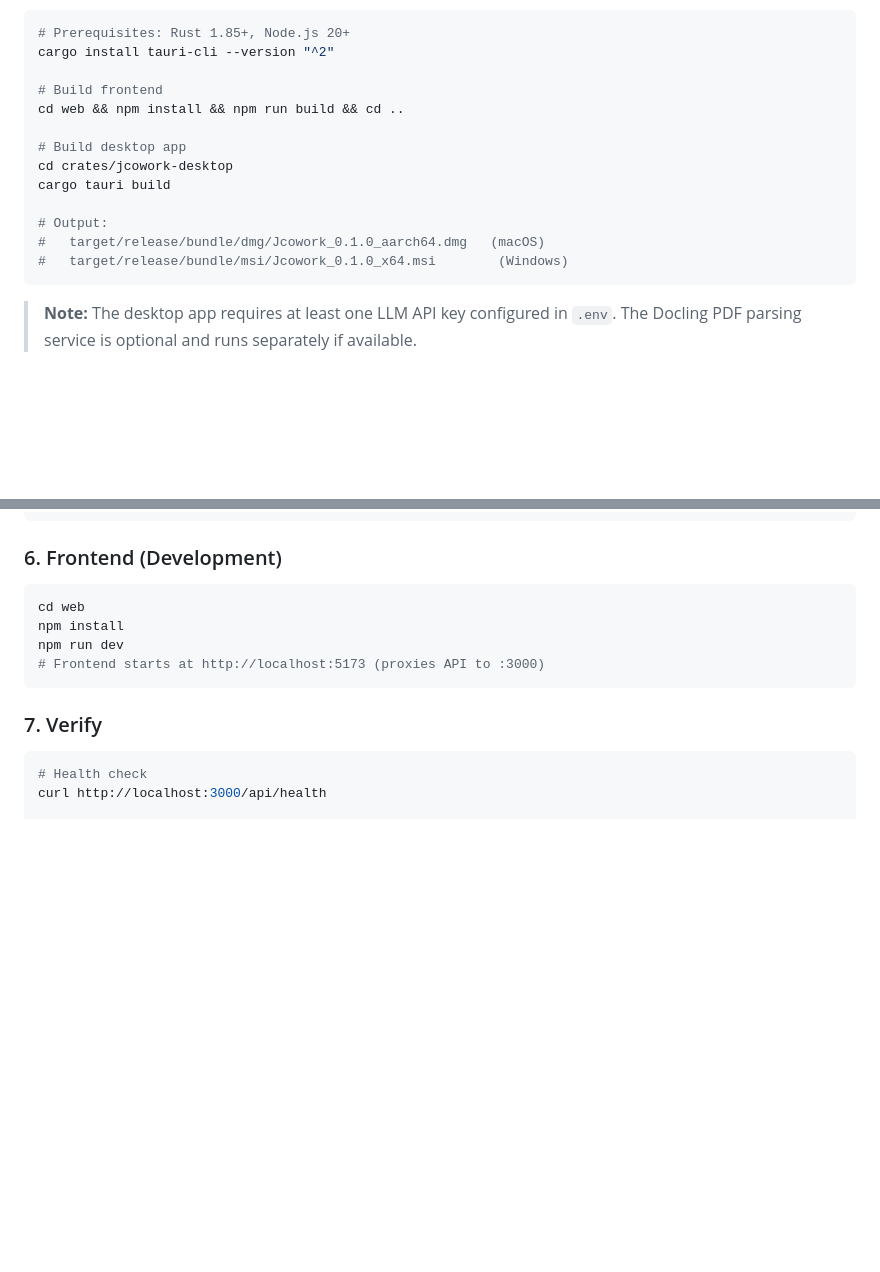
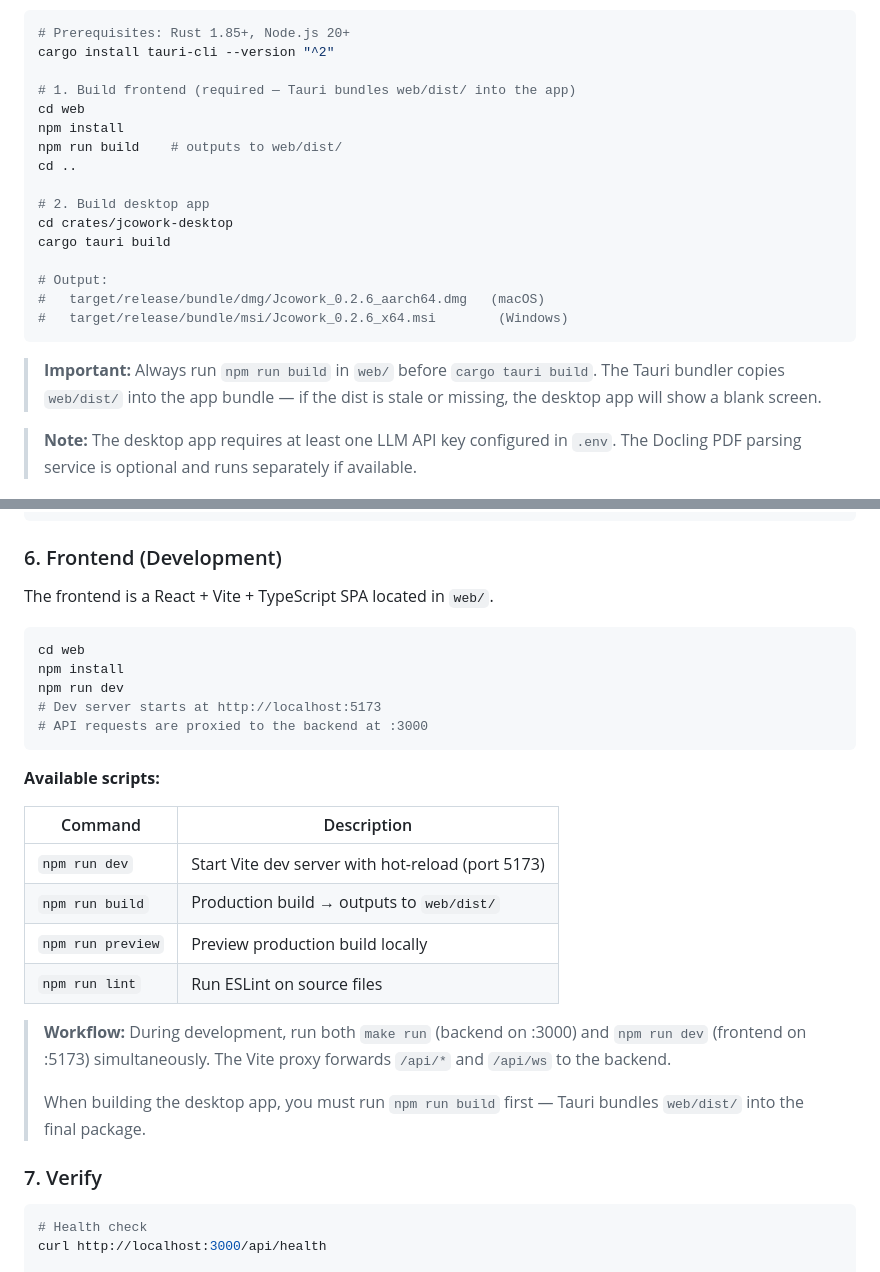
Before and after one commit to jcowork/jcowork, a Markdown page: README.md, 2 parts joined by grey strips. GitHub-like rendering; blank space fills up the shorter version.

````diff
--- a/README.md
+++ b/README.md
@@ -146,17 +146,22 @@ A native desktop application is available for macOS and Windows, powered by [Tau
 # Prerequisites: Rust 1.85+, Node.js 20+
 cargo install tauri-cli --version "^2"
 
-# Build frontend
-cd web && npm install && npm run build && cd ..
+# 1. Build frontend (required — Tauri bundles web/dist/ into the app)
+cd web
+npm install
+npm run build    # outputs to web/dist/
+cd ..
 
-# Build desktop app
+# 2. Build desktop app
 cd crates/jcowork-desktop
 cargo tauri build
 
 # Output:
-#   target/release/bundle/dmg/Jcowork_0.1.0_aarch64.dmg   (macOS)
-#   target/release/bundle/msi/Jcowork_0.1.0_x64.msi        (Windows)
+#   target/release/bundle/dmg/Jcowork_0.2.6_aarch64.dmg   (macOS)
+#   target/release/bundle/msi/Jcowork_0.2.6_x64.msi        (Windows)
 ```
+
+> **Important:** Always run `npm run build` in `web/` before `cargo tauri build`. The Tauri bundler copies `web/dist/` into the app bundle — if the dist is stale or missing, the desktop app will show a blank screen.
 
 > **Note:** The desktop app requires at least one LLM API key configured in `.env`. The Docling PDF parsing service is optional and runs separately if available.
 
@@ -291,12 +296,28 @@ make run
 
 ### 6. Frontend (Development)
 
+The frontend is a React + Vite + TypeScript SPA located in `web/`.
+
 ```bash
 cd web
 npm install
 npm run dev
-# Frontend starts at http://localhost:5173 (proxies API to :3000)
+# Dev server starts at http://localhost:5173
+# API requests are proxied to the backend at :3000
 ```
+
+**Available scripts:**
+
+| Command | Description |
+|---------|-------------|
+| `npm run dev` | Start Vite dev server with hot-reload (port 5173) |
+| `npm run build` | Production build → outputs to `web/dist/` |
+| `npm run preview` | Preview production build locally |
+| `npm run lint` | Run ESLint on source files |
+
+> **Workflow:** During development, run both `make run` (backend on :3000) and `npm run dev` (frontend on :5173) simultaneously. The Vite proxy forwards `/api/*` and `/api/ws` to the backend.
+>
+> When building the desktop app, you must run `npm run build` first — Tauri bundles `web/dist/` into the final package.
 
 ### 7. Verify
 
````
Also changed, not shown: README_CN.md (+36 -35 lines).
